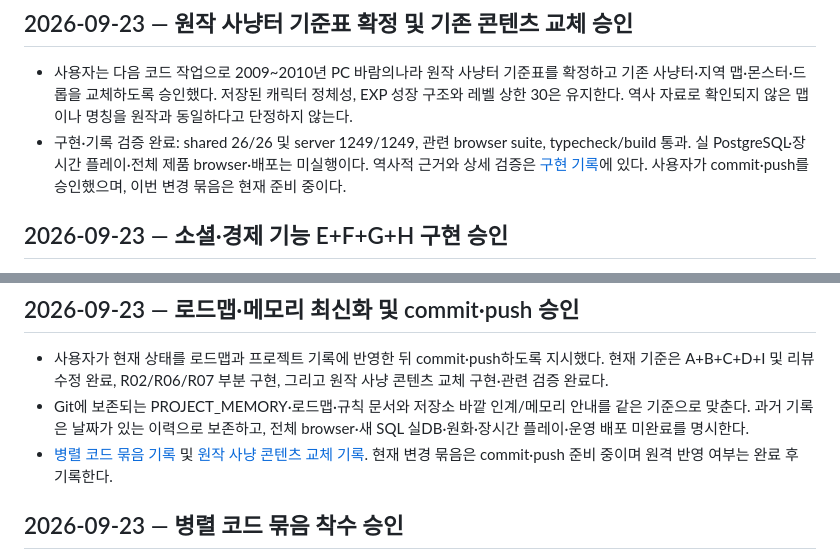
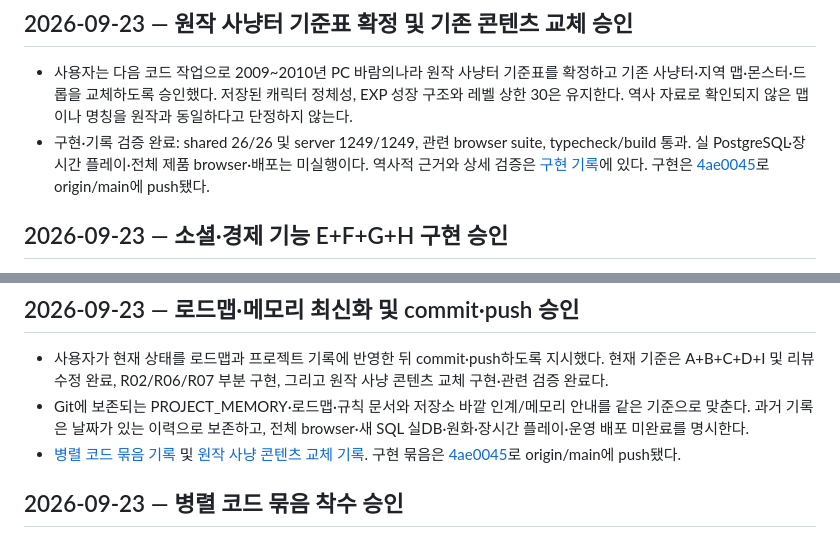
Before and after one commit to jojunhee125/baram_ai_game, a Markdown page: docs/decisions.md, 2 parts joined by grey strips. Rendered like a GitHub page.

Commit message:
docs: record verified hunting content push

```diff
--- a/docs/decisions.md
+++ b/docs/decisions.md
@@ -3,7 +3,7 @@
 ## 2026-09-23 — 원작 사냥터 기준표 확정 및 기존 콘텐츠 교체 승인
 
 - 사용자는 다음 코드 작업으로 2009~2010년 PC 바람의나라 원작 사냥터 기준표를 확정하고 기존 사냥터·지역 맵·몬스터·드롭을 교체하도록 승인했다. 저장된 캐릭터 정체성, EXP 성장 구조와 레벨 상한 30은 유지한다. 역사 자료로 확인되지 않은 맵이나 명칭을 원작과 동일하다고 단정하지 않는다.
-- 구현·기록 검증 완료: shared 26/26 및 server 1249/1249, 관련 browser suite, typecheck/build 통과. 실 PostgreSQL·장시간 플레이·전체 제품 browser·배포는 미실행이다. 역사적 근거와 상세 검증은 [구현 기록](implementation-2026-09-23-original-hunting-content.md)에 있다. 사용자가 commit·push를 승인했으며, 이번 변경 묶음은 현재 준비 중이다.
+- 구현·기록 검증 완료: shared 26/26 및 server 1249/1249, 관련 browser suite, typecheck/build 통과. 실 PostgreSQL·장시간 플레이·전체 제품 browser·배포는 미실행이다. 역사적 근거와 상세 검증은 [구현 기록](implementation-2026-09-23-original-hunting-content.md)에 있다. 구현은 [4ae0045](https://github.com/jojunhee125/baram_ai_game/commit/4ae00455ada8ffb64cca0bb2012bcb8a6ee849ab)로 origin/main에 push됐다.
 
 ## 2026-09-23 — 소셜·경제 기능 E+F+G+H 구현 승인
 
@@ -14,7 +14,7 @@
 
 - 사용자가 현재 상태를 로드맵과 프로젝트 기록에 반영한 뒤 commit·push하도록 지시했다. 현재 기준은 A+B+C+D+I 및 리뷰 수정 완료, R02/R06/R07 부분 구현, 그리고 원작 사냥 콘텐츠 교체 구현·관련 검증 완료다.
 - Git에 보존되는 PROJECT_MEMORY·로드맵·규칙 문서와 저장소 바깥 인계/메모리 안내를 같은 기준으로 맞춘다. 과거 기록은 날짜가 있는 이력으로 보존하고, 전체 browser·새 SQL 실DB·원화·장시간 플레이·운영 배포 미완료를 명시한다.
-- [병렬 코드 묶음 기록](implementation-2026-09-23-parallel-code-bundle.md) 및 [원작 사냥 콘텐츠 교체 기록](implementation-2026-09-23-original-hunting-content.md). 현재 변경 묶음은 commit·push 준비 중이며 원격 반영 여부는 완료 후 기록한다.
+- [병렬 코드 묶음 기록](implementation-2026-09-23-parallel-code-bundle.md) 및 [원작 사냥 콘텐츠 교체 기록](implementation-2026-09-23-original-hunting-content.md). 구현 묶음은 [4ae0045](https://github.com/jojunhee125/baram_ai_game/commit/4ae00455ada8ffb64cca0bb2012bcb8a6ee849ab)로 origin/main에 push됐다.
 
 ## 2026-09-23 — 병렬 코드 묶음 착수 승인
 
```
Also changed, not shown: docs/implementation-2026-09-23-original-hunting-content.md (+1 -1 lines), docs/roadmap.md (+2 -2 lines).
